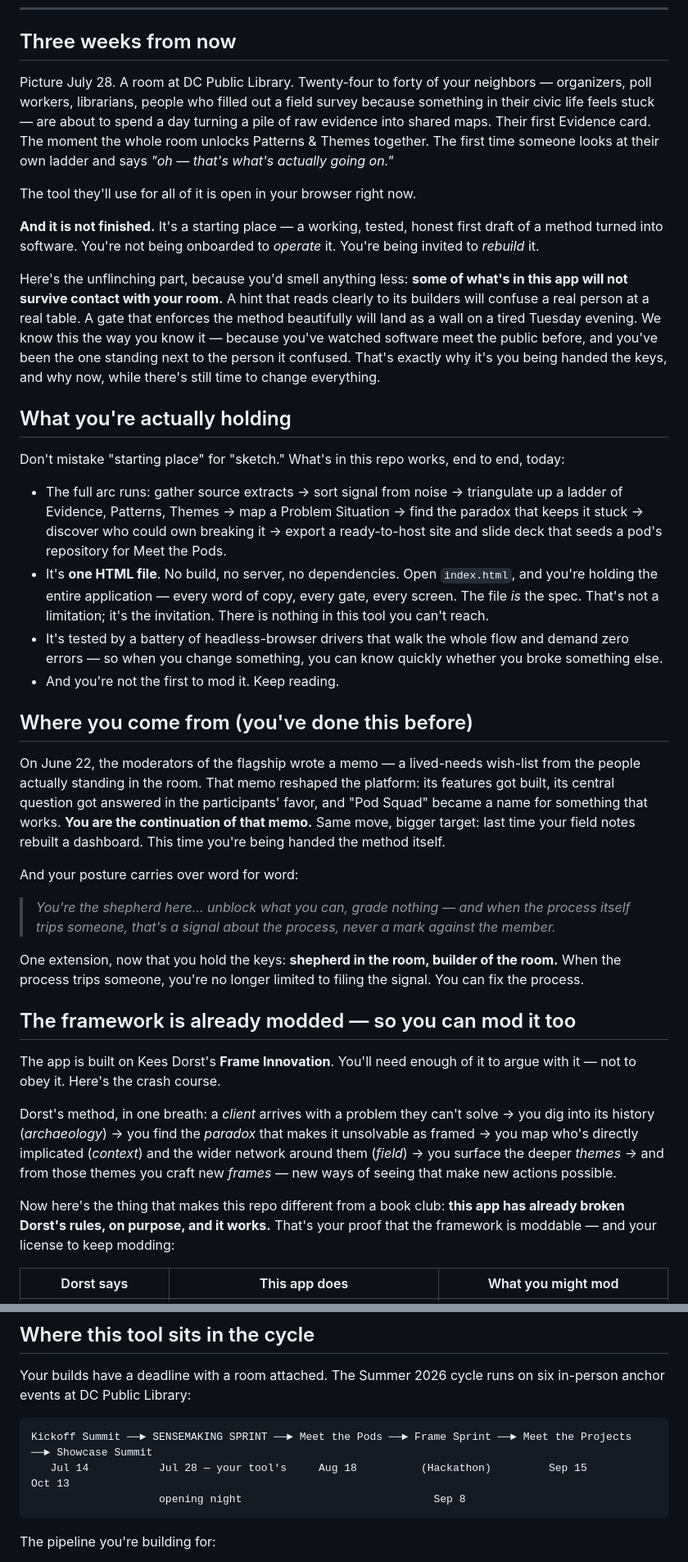
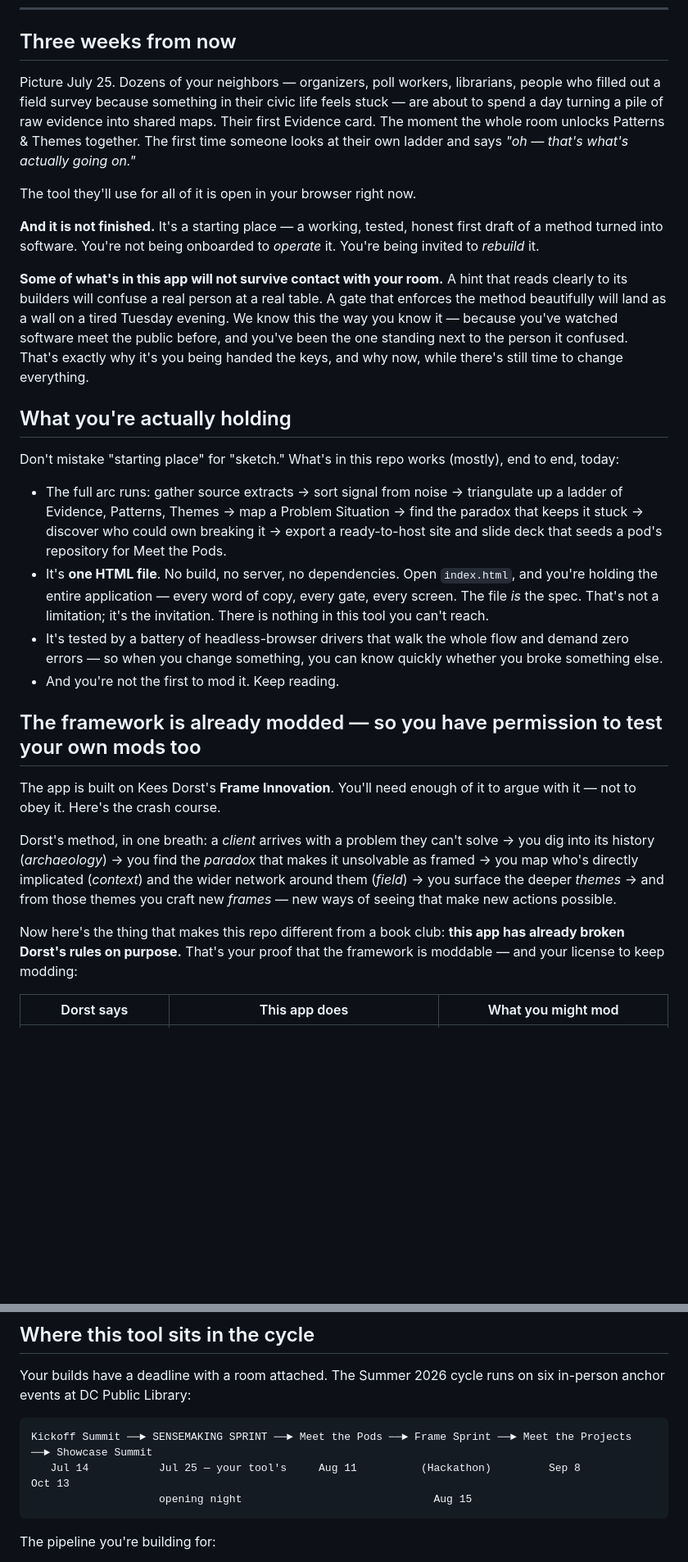
Before and after one commit to TheUpskillingLabs/clustertest, a Markdown page: docs/PODSQUAD-ONBOARDING.md, 2 parts joined by grey strips. Shown at 82% size. Rendered like a GitHub page; blank space fills up the shorter version.

````diff
--- a/docs/PODSQUAD-ONBOARDING.md
+++ b/docs/PODSQUAD-ONBOARDING.md
@@ -6,40 +6,30 @@
 
 ## Three weeks from now
 
-Picture July 28. A room at DC Public Library. Twenty-four to forty of your neighbors — organizers, poll workers, librarians, people who filled out a field survey because something in their civic life feels stuck — are about to spend a day turning a pile of raw evidence into shared maps. Their first Evidence card. The moment the whole room unlocks Patterns & Themes together. The first time someone looks at their own ladder and says *"oh — that's what's actually going on."*
+Picture July 25. Dozens of your neighbors — organizers, poll workers, librarians, people who filled out a field survey because something in their civic life feels stuck — are about to spend a day turning a pile of raw evidence into shared maps. Their first Evidence card. The moment the whole room unlocks Patterns & Themes together. The first time someone looks at their own ladder and says *"oh — that's what's actually going on."*
 
 The tool they'll use for all of it is open in your browser right now.
 
 **And it is not finished.** It's a starting place — a working, tested, honest first draft of a method turned into software. You're not being onboarded to *operate* it. You're being invited to *rebuild* it.
 
-Here's the unflinching part, because you'd smell anything less: **some of what's in this app will not survive contact with your room.** A hint that reads clearly to its builders will confuse a real person at a real table. A gate that enforces the method beautifully will land as a wall on a tired Tuesday evening. We know this the way you know it — because you've watched software meet the public before, and you've been the one standing next to the person it confused. That's exactly why it's you being handed the keys, and why now, while there's still time to change everything.
+**Some of what's in this app will not survive contact with your room.** A hint that reads clearly to its builders will confuse a real person at a real table. A gate that enforces the method beautifully will land as a wall on a tired Tuesday evening. We know this the way you know it — because you've watched software meet the public before, and you've been the one standing next to the person it confused. That's exactly why it's you being handed the keys, and why now, while there's still time to change everything.
 
 ## What you're actually holding
 
-Don't mistake "starting place" for "sketch." What's in this repo works, end to end, today:
+Don't mistake "starting place" for "sketch." What's in this repo works (mostly), end to end, today:
 
 - The full arc runs: gather source extracts → sort signal from noise → triangulate up a ladder of Evidence, Patterns, Themes → map a Problem Situation → find the paradox that keeps it stuck → discover who could own breaking it → export a ready-to-host site and slide deck that seeds a pod's repository for Meet the Pods.
 - It's **one HTML file**. No build, no server, no dependencies. Open `index.html`, and you're holding the entire application — every word of copy, every gate, every screen. The file *is* the spec. That's not a limitation; it's the invitation. There is nothing in this tool you can't reach.
 - It's tested by a battery of headless-browser drivers that walk the whole flow and demand zero errors — so when you change something, you can know quickly whether you broke something else.
 - And you're not the first to mod it. Keep reading.
 
-## Where you come from (you've done this before)
-
-On June 22, the moderators of the flagship wrote a memo — a lived-needs wish-list from the people actually standing in the room. That memo reshaped the platform: its features got built, its central question got answered in the participants' favor, and "Pod Squad" became a name for something that works. **You are the continuation of that memo.** Same move, bigger target: last time your field notes rebuilt a dashboard. This time you're being handed the method itself.
-
-And your posture carries over word for word:
-
-> *You're the shepherd here… unblock what you can, grade nothing — and when the process itself trips someone, that's a signal about the process, never a mark against the member.*
-
-One extension, now that you hold the keys: **shepherd in the room, builder of the room.** When the process trips someone, you're no longer limited to filing the signal. You can fix the process.
-
-## The framework is already modded — so you can mod it too
+## The framework is already modded — so you have permission to test your own mods too
 
 The app is built on Kees Dorst's **Frame Innovation**. You'll need enough of it to argue with it — not to obey it. Here's the crash course.
 
 Dorst's method, in one breath: a *client* arrives with a problem they can't solve → you dig into its history (*archaeology*) → you find the *paradox* that makes it unsolvable as framed → you map who's directly implicated (*context*) and the wider network around them (*field*) → you surface the deeper *themes* → and from those themes you craft new *frames* — new ways of seeing that make new actions possible.
 
-Now here's the thing that makes this repo different from a book club: **this app has already broken Dorst's rules, on purpose, and it works.** That's your proof that the framework is moddable — and your license to keep modding:
+Now here's the thing that makes this repo different from a book club: **this app has already broken Dorst's rules on purpose.** That's your proof that the framework is moddable — and your license to keep modding:
 
 | Dorst says | This app does | What you might mod |
 |---|---|---|
@@ -111,8 +101,8 @@ Your builds have a deadline with a room attached. The Summer 2026 cycle runs on
 
 ```
 Kickoff Summit ──► SENSEMAKING SPRINT ──► Meet the Pods ──► Frame Sprint ──► Meet the Projects ──► Showcase Summit
-   Jul 14           Jul 28 — your tool's     Aug 18          (Hackathon)         Sep 15               Oct 13
-                    opening night                              Sep 8
+   Jul 14           Jul 25 — your tool's     Aug 11          (Hackathon)         Sep 8               Oct 13
+                    opening night                              Aug 15
 ```
 
 The pipeline you're building for:
````
Also changed, not shown: other parts of docs/PODSQUAD-ONBOARDING.md (+4 -4 lines).
